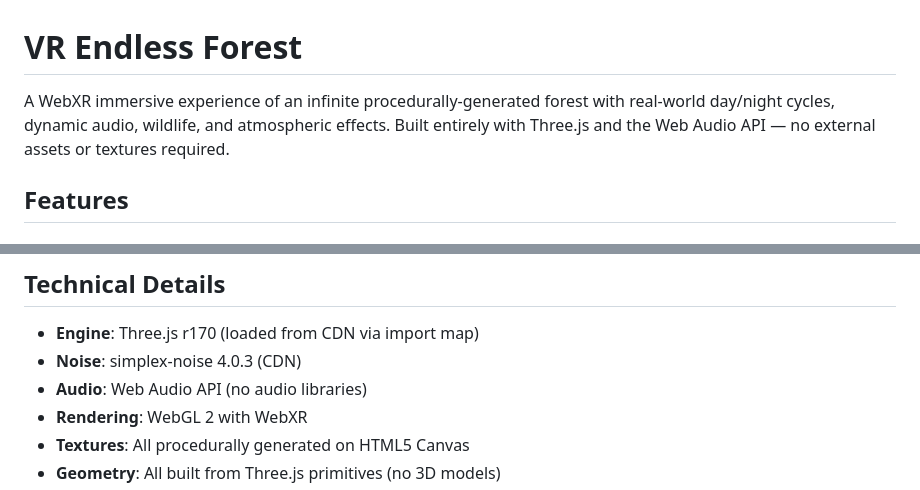
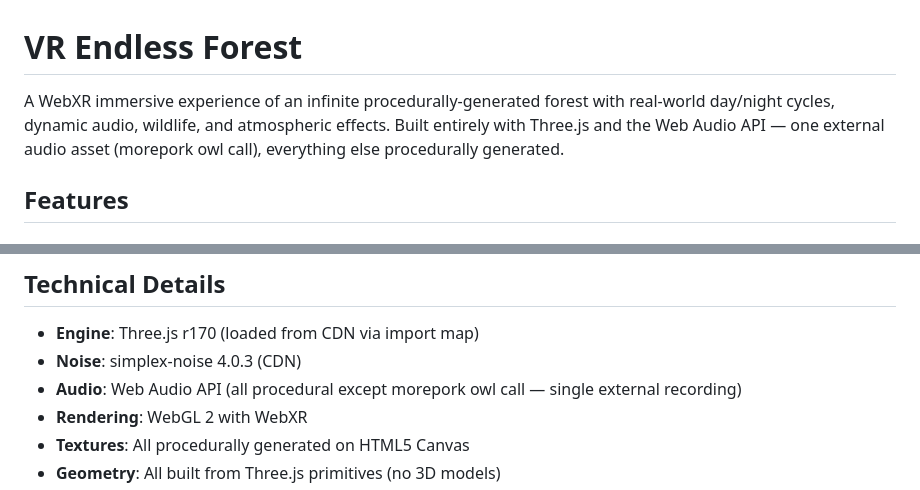
Before and after one commit to reality2-roycdavies/vr-forest, a Markdown page: README.md, 2 parts joined by grey strips. Rendered like a GitHub page.

Commit message:
Fix README to acknowledge morepork audio as external asset
Co-Authored-By: Claude Opus 4.6 <noreply@anthropic.com>

```diff
--- a/README.md
+++ b/README.md
@@ -1,6 +1,6 @@
 # VR Endless Forest
 
-A WebXR immersive experience of an infinite procedurally-generated forest with real-world day/night cycles, dynamic audio, wildlife, and atmospheric effects. Built entirely with Three.js and the Web Audio API — no external assets or textures required.
+A WebXR immersive experience of an infinite procedurally-generated forest with real-world day/night cycles, dynamic audio, wildlife, and atmospheric effects. Built entirely with Three.js and the Web Audio API — one external audio asset (morepork owl call), everything else procedurally generated.
 
 ## Features
 
@@ -137,7 +137,7 @@ Then open `https://localhost:8000` in a WebXR-capable browser. For VR, an HTTPS
 
 - **Engine**: Three.js r170 (loaded from CDN via import map)
 - **Noise**: simplex-noise 4.0.3 (CDN)
-- **Audio**: Web Audio API (no audio libraries)
+- **Audio**: Web Audio API (all procedural except morepork owl call — single external recording)
 - **Rendering**: WebGL 2 with WebXR
 - **Textures**: All procedurally generated on HTML5 Canvas
 - **Geometry**: All built from Three.js primitives (no 3D models)
```
